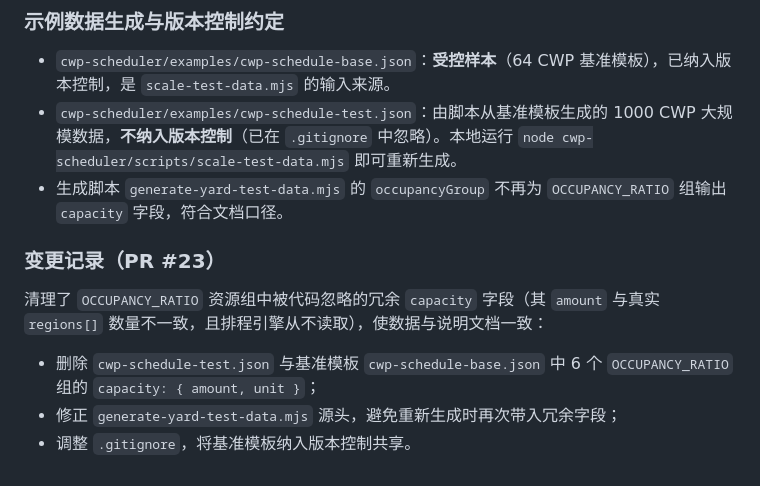
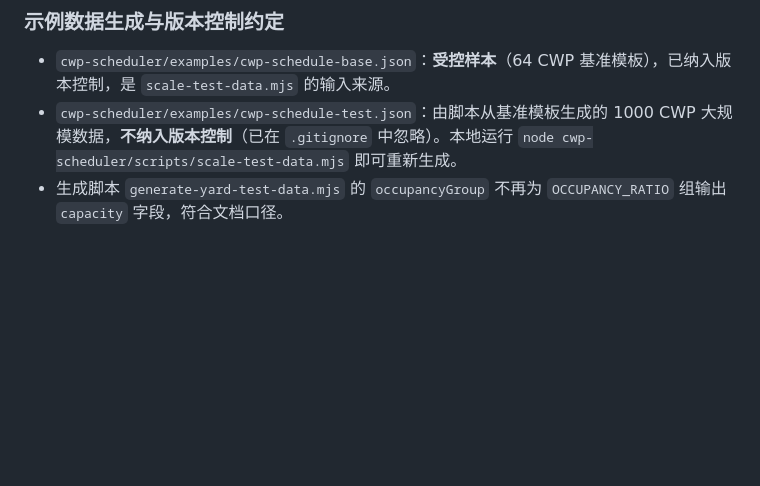
Before and after one commit to frederick850305/CWP, a Markdown page: README.md, the part around the change. Rendered like a GitHub page; blank space fills up the shorter version.

Commit message:
docs: 移除 README 中过时的 PR #23 变更记录小节 (#25)
Co-authored-by: ZhengHai <396158720@qq.com>

```diff
--- a/README.md
+++ b/README.md
@@ -88,11 +88,3 @@ pkill -f "vite"                   # 停止前端
 - `cwp-scheduler/examples/cwp-schedule-base.json`：**受控样本**（64 CWP 基准模板），已纳入版本控制，是 `scale-test-data.mjs` 的输入来源。
 - `cwp-scheduler/examples/cwp-schedule-test.json`：由脚本从基准模板生成的 1000 CWP 大规模数据，**不纳入版本控制**（已在 `.gitignore` 中忽略）。本地运行 `node cwp-scheduler/scripts/scale-test-data.mjs` 即可重新生成。
 - 生成脚本 `generate-yard-test-data.mjs` 的 `occupancyGroup` 不再为 `OCCUPANCY_RATIO` 组输出 `capacity` 字段，符合文档口径。
-
-### 变更记录（PR #23）
-
-清理了 `OCCUPANCY_RATIO` 资源组中被代码忽略的冗余 `capacity` 字段（其 `amount` 与真实 `regions[]` 数量不一致，且排程引擎从不读取），使数据与说明文档一致：
-
-- 删除 `cwp-schedule-test.json` 与基准模板 `cwp-schedule-base.json` 中 6 个 `OCCUPANCY_RATIO` 组的 `capacity: { amount, unit }`；
-- 修正 `generate-yard-test-data.mjs` 源头，避免重新生成时再次带入冗余字段；
-- 调整 `.gitignore`，将基准模板纳入版本控制共享。
```
